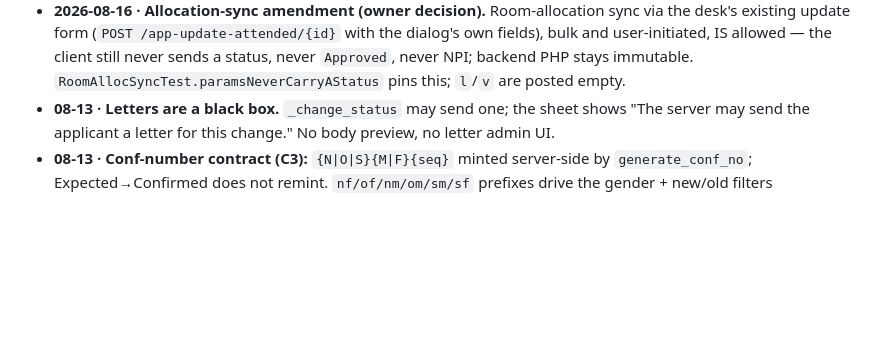
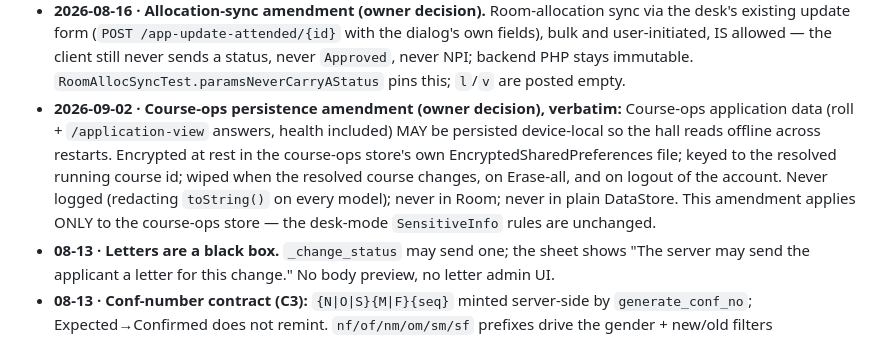
Before and after one commit to kapaggar/dipi-app, a Markdown page: docs/DECISIONS.md, the part around the change. GitHub-like rendering; blank space fills up the shorter version.

Commit message:
docs: record the course-ops persistence amendment verbatim

```diff
--- a/docs/DECISIONS.md
+++ b/docs/DECISIONS.md
@@ -53,6 +53,15 @@ are preserved because code comments cite them.
   dialog's own fields), bulk and user-initiated, IS allowed — the client still never
   sends a status, never `Approved`, never NPI; backend PHP stays immutable.
   `RoomAllocSyncTest.paramsNeverCarryAStatus` pins this; `l`/`v` are posted empty.
+- **2026-09-02 · Course-ops persistence amendment (owner decision), verbatim:**
+  Course-ops application data (roll + `/application-view` answers, health
+  included) MAY be persisted device-local so the hall reads offline across
+  restarts. Encrypted at rest in the course-ops store's own
+  EncryptedSharedPreferences file; keyed to the resolved running course id;
+  wiped when the resolved course changes, on Erase-all, and on logout of the
+  account. Never logged (redacting `toString()` on every model); never in Room;
+  never in plain DataStore. This amendment applies ONLY to the course-ops store
+  — the desk-mode `SensitiveInfo` rules are unchanged.
 - **08-13 · Letters are a black box.** `_change_status` may send one; the sheet shows
   "The server may send the applicant a letter for this change." No body preview,
   no letter admin UI.
```
